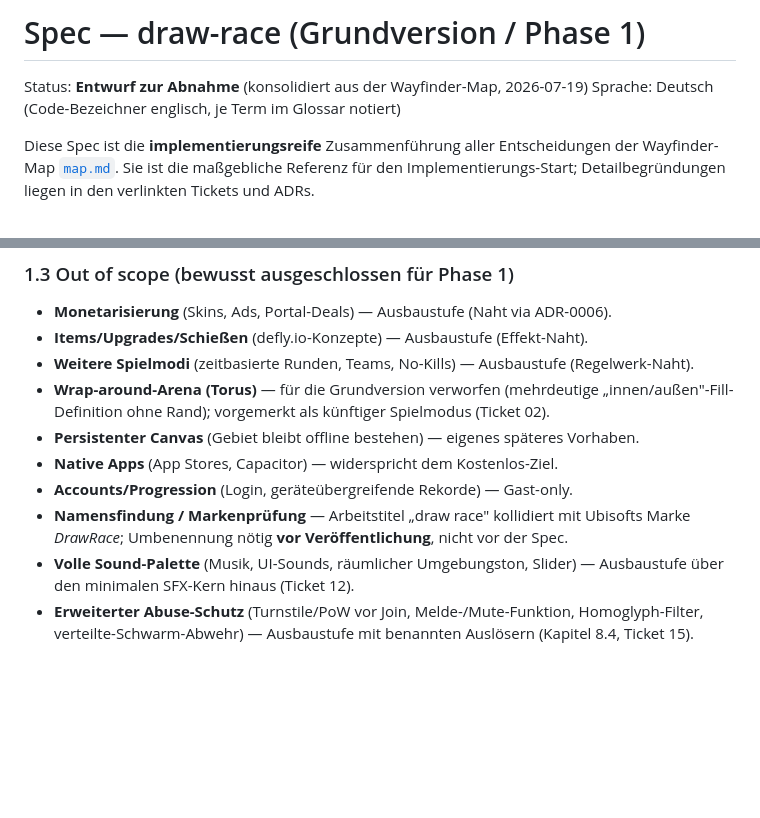
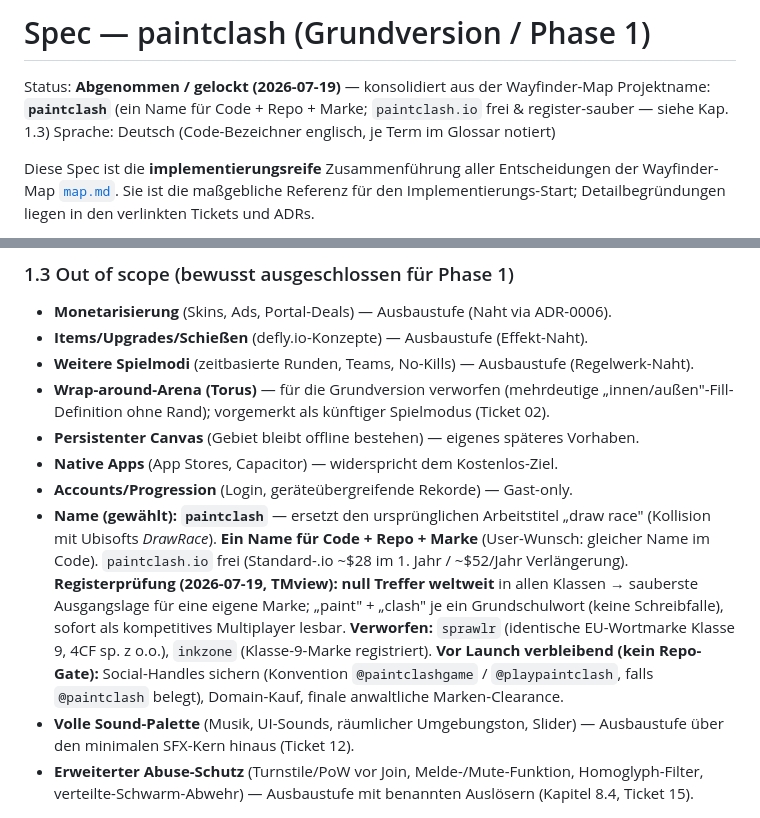
Before and after one commit to Nexxon1/paintclash, a Markdown page: .scratch/draw-race/spec.md, 2 parts joined by grey strips. Rendered like a GitHub page; blank space fills up the shorter version.

Commit message:
docs(spec): name project "paintclash" (register-clean), lock spec
Projektname für Code + Repo + Marke gewählt: paintclash (User-Wunsch:
ein Name überall). Ersetzt Arbeitstitel draw-race (DrawRace-Kollision).

- TMview-Registerprüfung: paintclash null Markentreffer weltweit;
  paintclash.io frei, Standard-Tarif (~$28 1. Jahr / ~$52/Jahr)
- verworfen: sprawlr (identische EU-Wortmarke Klasse 9, 4CF sp. z o.o.),
  inkzone (registrierte Klasse-9-Marke)
- Spec-Status auf "abgenommen/gelockt" gesetzt; Header + Kap. 1.3 (H1,
  Namenskapitel) auf paintclash aktualisiert
- vor Launch verbleibend (kein Repo-Gate): Domain-Kauf, Social-Handles
  (@paintclashgame/@playpaintclash), finale anwaltliche Marken-Clearance

```diff
--- a/.scratch/draw-race/spec.md
+++ b/.scratch/draw-race/spec.md
@@ -1,6 +1,7 @@
-# Spec — draw-race (Grundversion / Phase 1)
+# Spec — paintclash (Grundversion / Phase 1)
 
-Status: **Entwurf zur Abnahme** (konsolidiert aus der Wayfinder-Map, 2026-07-19)
+Status: **Abgenommen / gelockt (2026-07-19)** — konsolidiert aus der Wayfinder-Map
+Projektname: **`paintclash`** (ein Name für Code + Repo + Marke; `paintclash.io` frei & register-sauber — siehe Kap. 1.3)
 Sprache: Deutsch (Code-Bezeichner englisch, je Term im Glossar notiert)
 
 Diese Spec ist die **implementierungsreife** Zusammenführung aller Entscheidungen der
@@ -71,8 +72,16 @@ Accounts/Progression (`playerId`-Indirektion), persistenter Canvas (DO-Snapshot-
 - **Persistenter Canvas** (Gebiet bleibt offline bestehen) — eigenes späteres Vorhaben.
 - **Native Apps** (App Stores, Capacitor) — widerspricht dem Kostenlos-Ziel.
 - **Accounts/Progression** (Login, geräteübergreifende Rekorde) — Gast-only.
-- **Namensfindung / Markenprüfung** — Arbeitstitel „draw race" kollidiert mit Ubisofts
-  Marke *DrawRace*; Umbenennung nötig **vor Veröffentlichung**, nicht vor der Spec.
+- **Name (gewählt): `paintclash`** — ersetzt den ursprünglichen Arbeitstitel „draw race"
+  (Kollision mit Ubisofts *DrawRace*). **Ein Name für Code + Repo + Marke** (User-Wunsch:
+  gleicher Name im Code). `paintclash.io` frei (Standard-.io ~$28 im 1. Jahr / ~$52/Jahr
+  Verlängerung). **Registerprüfung (2026-07-19, TMview): null Treffer weltweit** in allen
+  Klassen → sauberste Ausgangslage für eine eigene Marke; „paint" + „clash" je ein
+  Grundschulwort (keine Schreibfalle), sofort als kompetitives Multiplayer lesbar.
+  **Verworfen:** `sprawlr` (identische EU-Wortmarke Klasse 9, 4CF sp. z o.o.), `inkzone`
+  (Klasse-9-Marke registriert). **Vor Launch verbleibend (kein Repo-Gate):** Social-Handles
+  sichern (Konvention `@paintclashgame` / `@playpaintclash`, falls `@paintclash` belegt),
+  Domain-Kauf, finale anwaltliche Marken-Clearance.
 - **Volle Sound-Palette** (Musik, UI-Sounds, räumlicher Umgebungston, Slider) —
   Ausbaustufe über den minimalen SFX-Kern hinaus (Ticket 12).
 - **Erweiterter Abuse-Schutz** (Turnstile/PoW vor Join, Melde-/Mute-Funktion,
```
